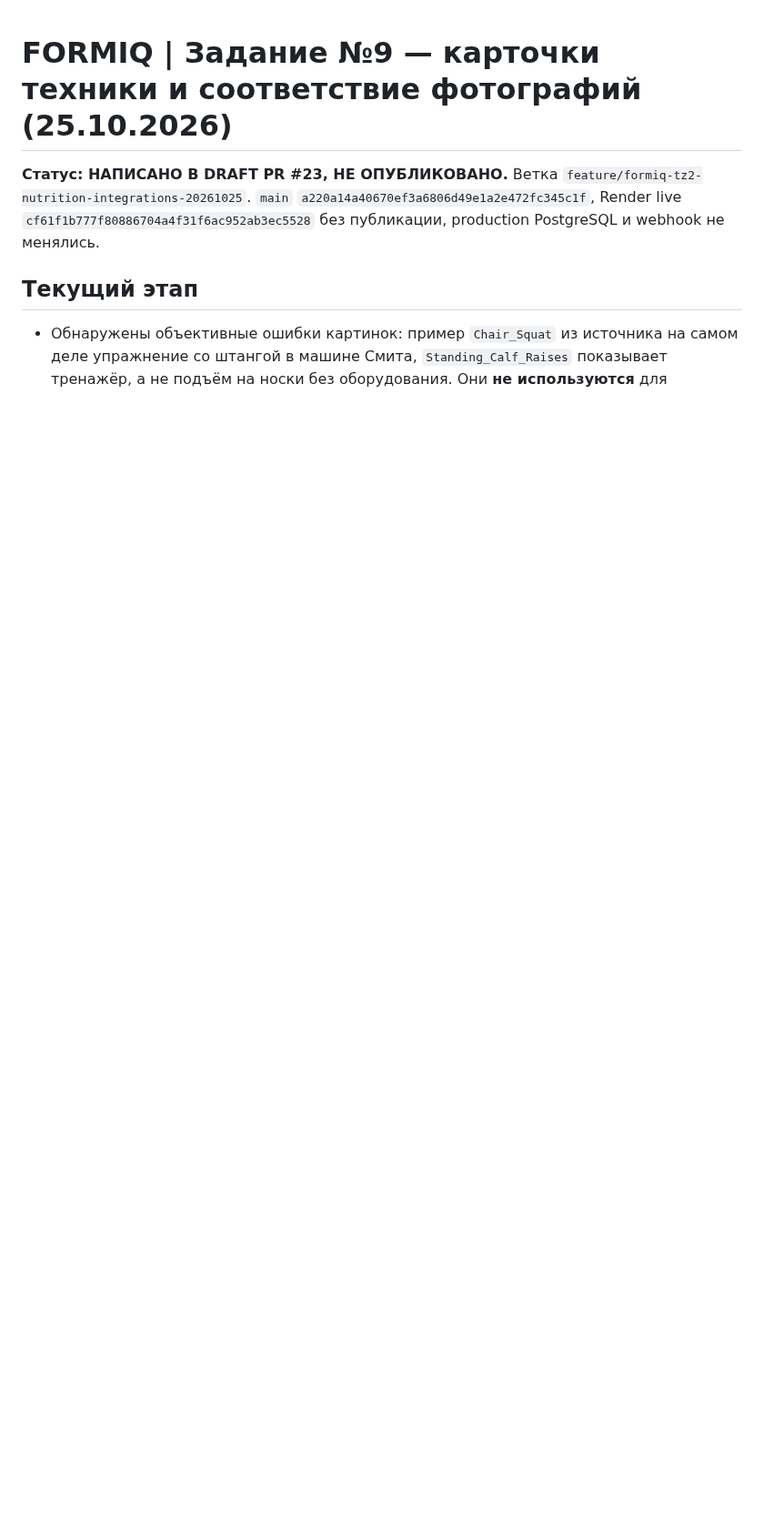
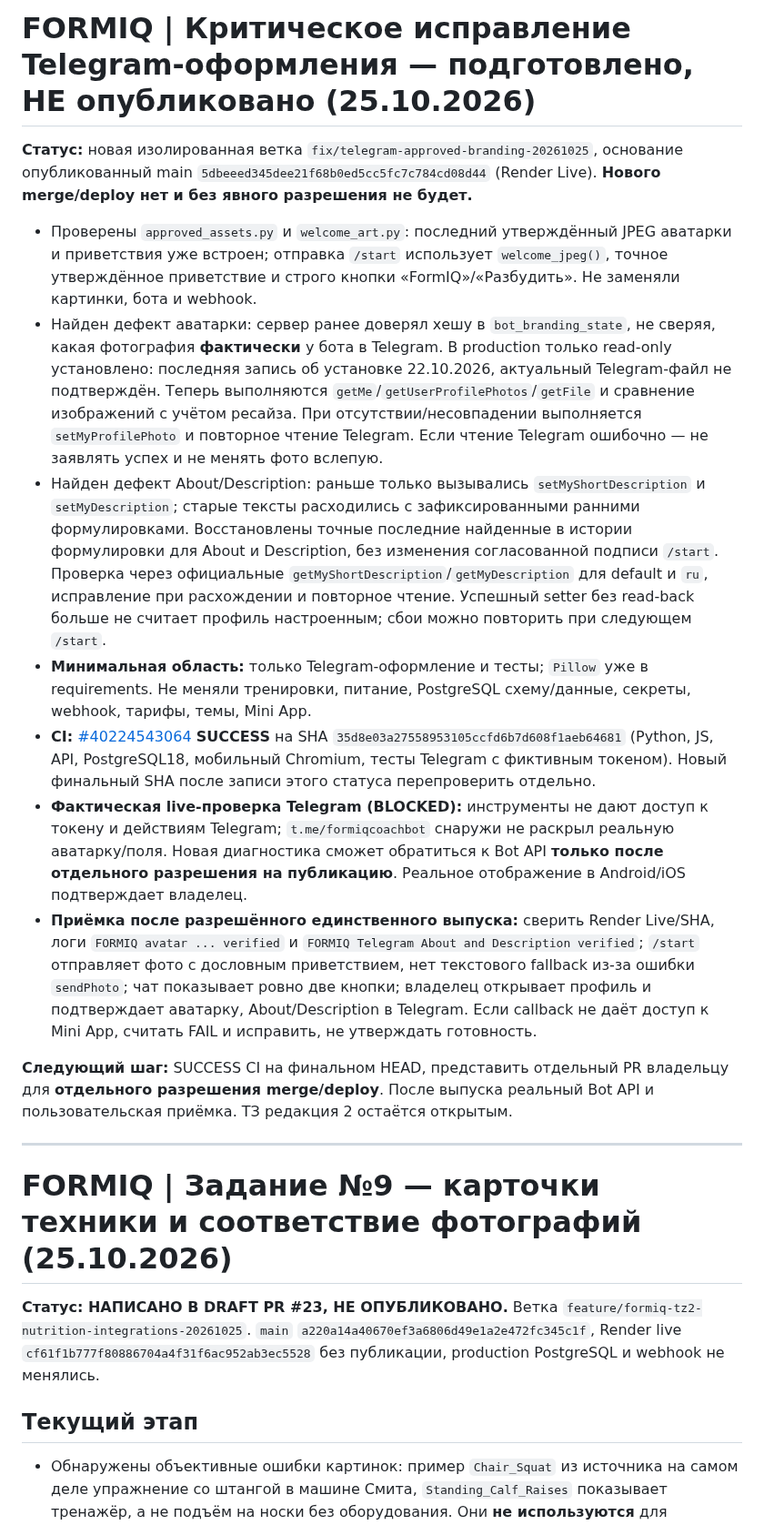
Before and after one commit to smirnovka907-crypto/formiq-bot, a Markdown page: docs/PROJECT_STATUS.md, the part around the change. Shown at 91% size. GitHub-like rendering; blank space fills up the shorter version.

Commit message:
docs: record Telegram branding root causes, fix, CI and gated live acceptance

```diff
--- a/docs/PROJECT_STATUS.md
+++ b/docs/PROJECT_STATUS.md
@@ -1,3 +1,19 @@
+# FORMIQ | Критическое исправление Telegram-оформления — подготовлено, НЕ опубликовано (25.10.2026)
+
+**Статус:** новая изолированная ветка `fix/telegram-approved-branding-20261025`, основание опубликованный main `5dbeeed345dee21f68b0ed5cc5fc7c784cd08d44` (Render Live). **Нового merge/deploy нет и без явного разрешения не будет.**
+
+- Проверены `approved_assets.py` и `welcome_art.py`: последний утверждённый JPEG аватарки и приветствия уже встроен; отправка `/start` использует `welcome_jpeg()`, точное утверждённое приветствие и строго кнопки «FormIQ»/«Разбудить». Не заменяли картинки, бота и webhook.
+- Найден дефект аватарки: сервер ранее доверял хешу в `bot_branding_state`, не сверяя, какая фотография **фактически** у бота в Telegram. В production только read-only установлено: последняя запись об установке 22.10.2026, актуальный Telegram-файл не подтверждён. Теперь выполняются `getMe`/`getUserProfilePhotos`/`getFile` и сравнение изображений с учётом ресайза. При отсутствии/несовпадении выполняется `setMyProfilePhoto` и повторное чтение Telegram. Если чтение Telegram ошибочно — не заявлять успех и не менять фото вслепую.
+- Найден дефект About/Description: раньше только вызывались `setMyShortDescription` и `setMyDescription`; старые тексты расходились с зафиксированными ранними формулировками. Восстановлены точные последние найденные в истории формулировки для About и Description, без изменения согласованной подписи `/start`. Проверка через официальные `getMyShortDescription`/`getMyDescription` для default и `ru`, исправление при расхождении и повторное чтение. Успешный setter без read-back больше не считает профиль настроенным; сбои можно повторить при следующем `/start`.
+- **Минимальная область:** только Telegram-оформление и тесты; `Pillow` уже в requirements. Не меняли тренировки, питание, PostgreSQL схему/данные, секреты, webhook, тарифы, темы, Mini App.
+- **CI:** [#40224543064](https://github.com/smirnovka907-crypto/formiq-bot/actions/runs/40224543064) **SUCCESS** на SHA `35d8e03a27558953105ccfd6b7d608f1aeb64681` (Python, JS, API, PostgreSQL18, мобильный Chromium, тесты Telegram с фиктивным токеном). Новый финальный SHA после записи этого статуса перепроверить отдельно.
+- **Фактическая live-проверка Telegram (BLOCKED):** инструменты не дают доступ к токену и действиям Telegram; `t.me/formiqcoachbot` снаружи не раскрыл реальную аватарку/поля. Новая диагностика сможет обратиться к Bot API **только после отдельного разрешения на публикацию**. Реальное отображение в Android/iOS подтверждает владелец.
+- **Приёмка после разрешённого единственного выпуска:** сверить Render Live/SHA, логи `FORMIQ avatar ... verified` и `FORMIQ Telegram About and Description verified`; `/start` отправляет фото с дословным приветствием, нет текстового fallback из-за ошибки `sendPhoto`; чат показывает ровно две кнопки; владелец открывает профиль и подтверждает аватарку, About/Description в Telegram. Если callback не даёт доступ к Mini App, считать FAIL и исправить, не утверждать готовность.
+
+**Следующий шаг:** SUCCESS CI на финальном HEAD, представить отдельный PR владельцу для **отдельного разрешения merge/deploy**. После выпуска реальный Bot API и пользовательская приёмка. ТЗ редакция 2 остаётся открытым.
+
+---
+
 # FORMIQ | Задание №9 — карточки техники и соответствие фотографий (25.10.2026)
 
 **Статус: НАПИСАНО В DRAFT PR #23, НЕ ОПУБЛИКОВАНО.** Ветка `feature/formiq-tz2-nutrition-integrations-20261025`. `main` `a220a14a40670ef3a6806d49e1a2e472fc345c1f`, Render live `cf61f1b777f80886704a4f31f6ac952ab3ec5528` без публикации, production PostgreSQL и webhook не менялись.
```
